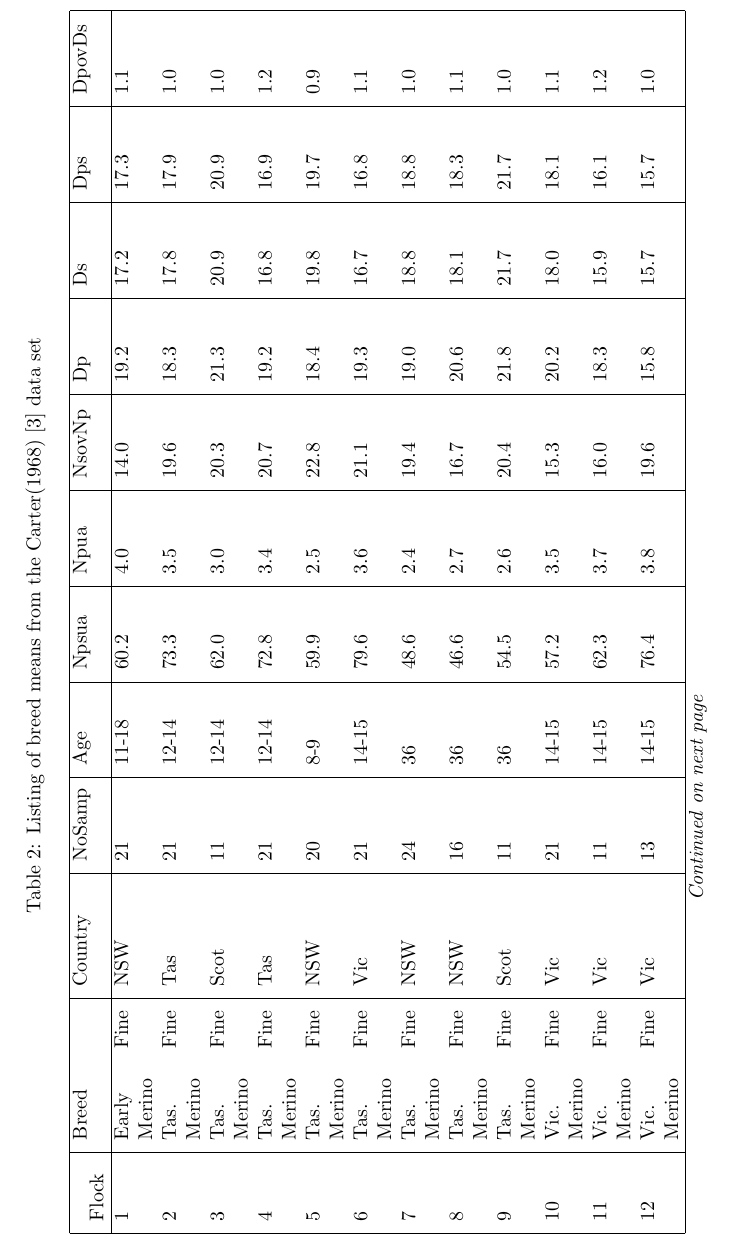
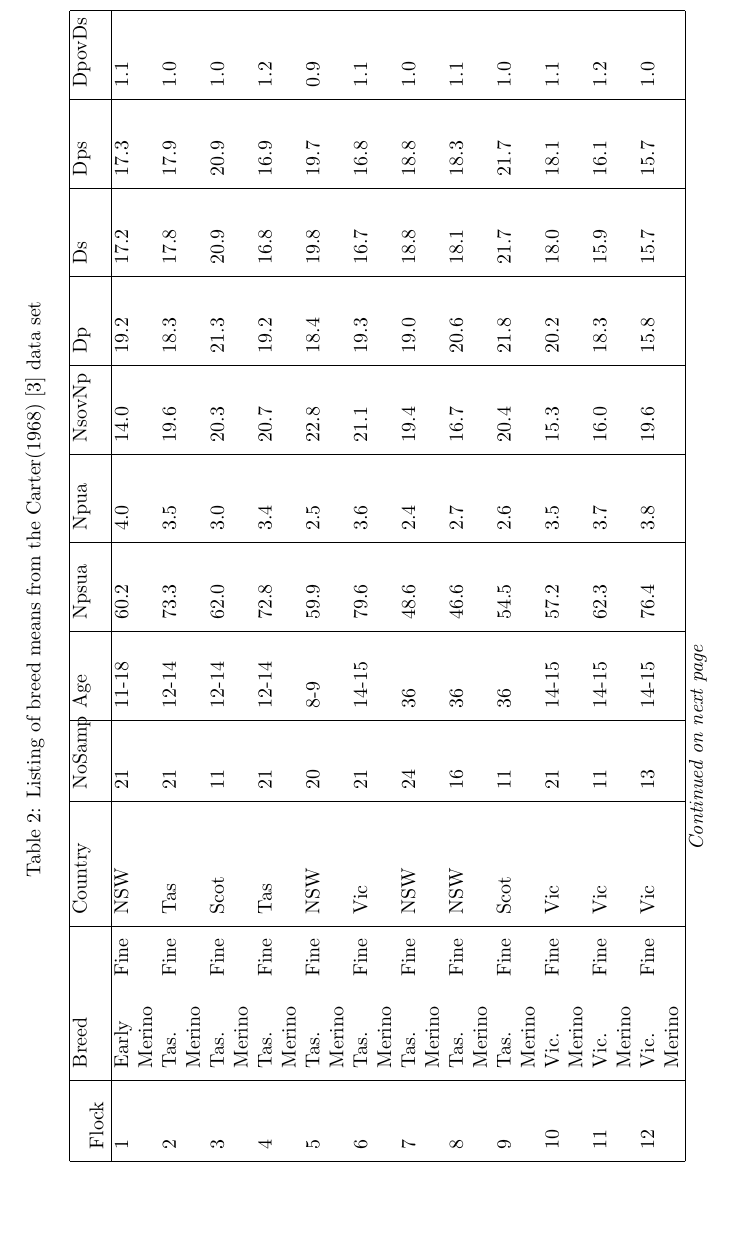
Before and after one commit to nevillejackson/atavistic-sheep, a LaTeX document (mev-rewrite/supplementary/primitive/primitive.tex, which reads mev-rewrite/supplementary/primitive/tabcarter68.tex): part of page 8 of 33, cut so that both start at the same text, the shorter picture padded with empty space. Compiled offline with pdfLaTeX.

Commit message:
Shrink Table 2 to fit columns onpage

```diff
--- a/mev-rewrite/supplementary/primitive/tabcarter68.tex
+++ b/mev-rewrite/supplementary/primitive/tabcarter68.tex
@@ -7,7 +7,7 @@
 
 \begin{center}
 \begin{landscape}
-\begin{longtable}{|p{0.4in}|p{0.9in}|p{0.7in}|p{0.5in}|p{0.5in}|p{0.5in}|p{0.5in}|p{0.5in}|p{0.5in}|p{0.5in}|p{0.5in}|p{0.5in}|}
+\begin{longtable}{|p{0.4in}|p{0.9in}|p{0.7in}|p{0.4in}|p{0.45in}|p{0.45in}|p{0.45in}|p{0.45in}|p{0.45in}|p{0.45in}|p{0.45in}|p{0.45in}|}
 \caption{Listing of breed means from the Carter(1968)~\cite{cart:68} data set} \\
 \hline
 \label{tab:carter68}
```
Also changed, not shown: mev-rewrite/supplementary/primitive/primitive.pdf.
